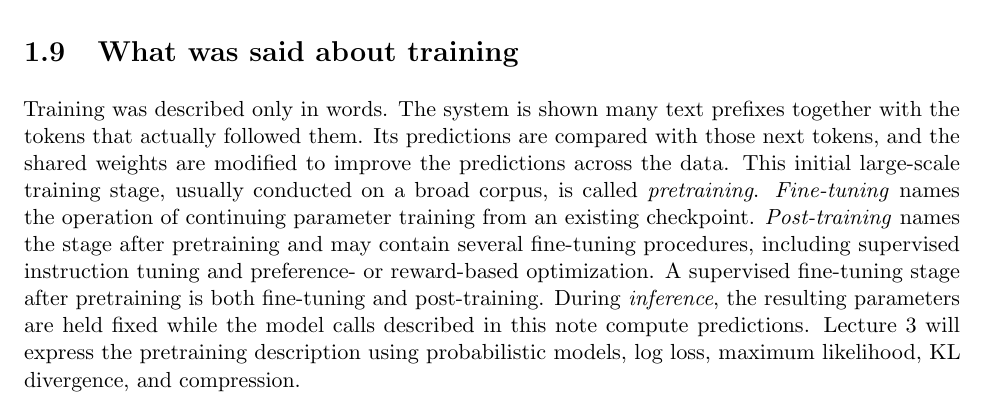
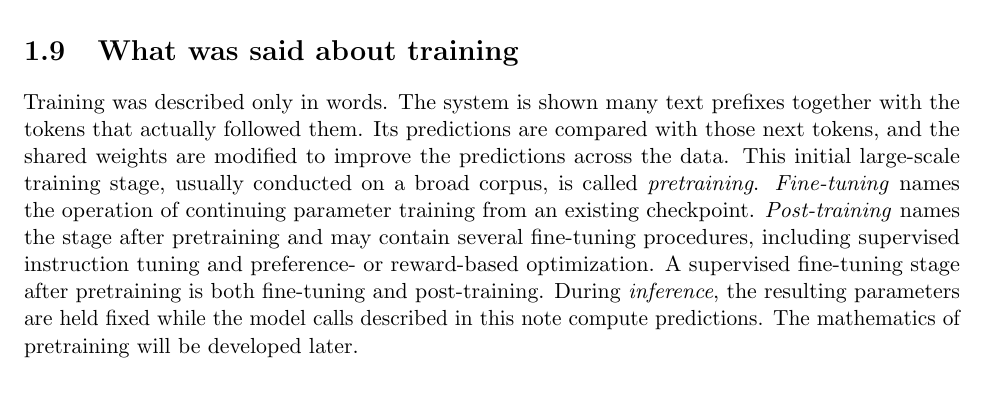
Before and after one commit to mathforai26/mathforai26.github.io, a LaTeX document (documents/scribes/lecture01.tex): part of page 8 of 16, cut so that both start at the same text. Compiled offline with pdfLaTeX.

Commit message:
Shorten Lecture 1 forward reference

```diff
--- a/documents/scribes/lecture01.tex
+++ b/documents/scribes/lecture01.tex
@@ -621,8 +621,7 @@ supervised instruction tuning and preference- or reward-based optimization.
 A supervised fine-tuning stage after pretraining is both fine-tuning and
 post-training. During \emph{inference}, the resulting parameters are held
 fixed while the model calls described in this note compute predictions.
-Lecture~3 will express the pretraining description using probabilistic models,
-log loss, maximum likelihood, KL divergence, and compression.
+The mathematics of pretraining will be developed later.
 
 \section{What exactly is contained in the parameter vector?}
 
```
Also changed, not shown: documents/scribes/lecture01.pdf.
